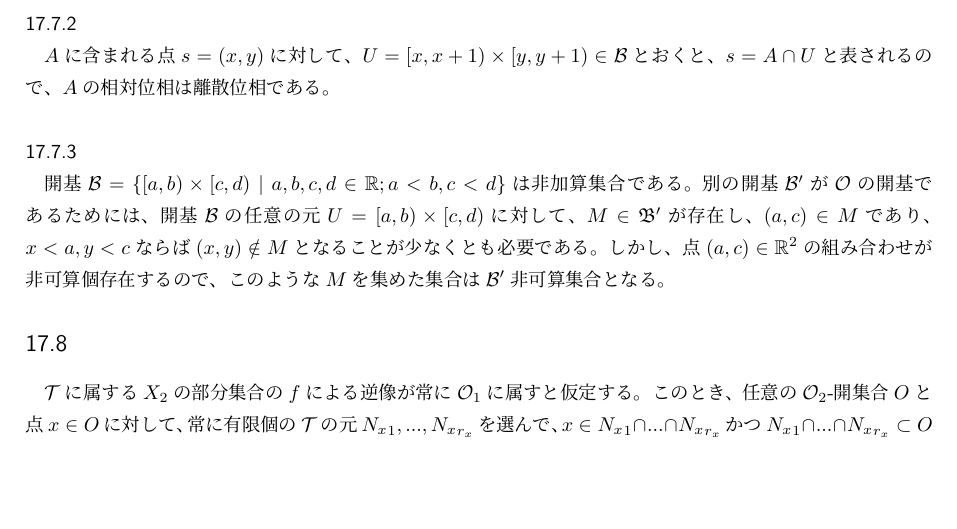
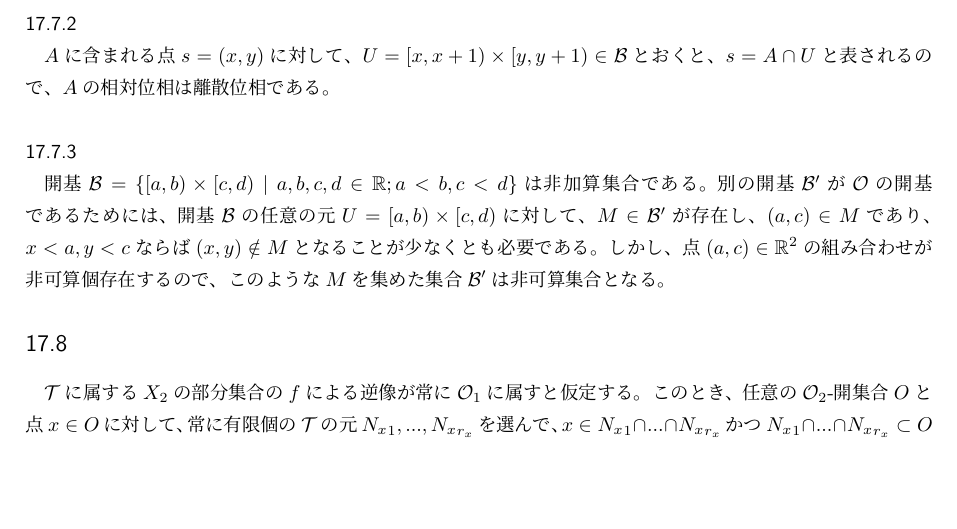
Before and after one commit to tnukui/Set-theory-and-Topology, a LaTeX document (Shugo_to_Iso.tex): part of page 50 of 59, cut so that both start at the same text. Compiled offline with pLaTeX and dvipdfmx.

Commit message:
軽微な修正

```diff
--- a/Shugo_to_Iso.tex
+++ b/Shugo_to_Iso.tex
@@ -1977,7 +1977,7 @@ $\mathfrak{B}$は高々加算集合である。\\
 \subsubsection{}
 $A$に含まれる点$s=(x,y)$に対して、$U=[x,x+1)\times[y,y+1)\in\mathcal{B}$とおくと、$s=A\cap U$と表されるので、$A$の相対位相は離散位相である。
 \subsubsection{}
-開基$\mathcal{B}=\{[a,b)\times[c,d)\ |\ a,b,c,d\in\mathbb{R}; a<b, c<d\}$は非加算集合である。別の開基$\mathcal{B}'$が$\mathcal{O}$の開基であるためには、開基$\mathcal{B}$の任意の元$U=[a,b)\times[c,d)$に対して、$M\in\mathfrak{B}'$が存在し、$(a,c)\in M$であり、$x<a,y<cならば(x,y)\notin M$となることが少なくとも必要である。しかし、点$(a,c)\in\mathbb{R}^2$の組み合わせが非可算個存在するので、このような$M$を集めた集合は$\mathcal{B}'$非可算集合となる。
+開基$\mathcal{B}=\{[a,b)\times[c,d)\ |\ a,b,c,d\in\mathbb{R}; a<b, c<d\}$は非加算集合である。別の開基$\mathcal{B}'$が$\mathcal{O}$の開基であるためには、開基$\mathcal{B}$の任意の元$U=[a,b)\times[c,d)$に対して、$M\in\mathcal{B}'$が存在し、$(a,c)\in M$であり、$x<a,y<cならば(x,y)\notin M$となることが少なくとも必要である。しかし、点$(a,c)\in\mathbb{R}^2$の組み合わせが非可算個存在するので、このような$M$を集めた集合$\mathcal{B}'$は非可算集合となる。
 
 %%% 17.8 %%%
 \subsection{}
```
Also changed, not shown: Shugo_to_Iso.pdf, Shugo_to_Iso.tex (2 more changed lines).
